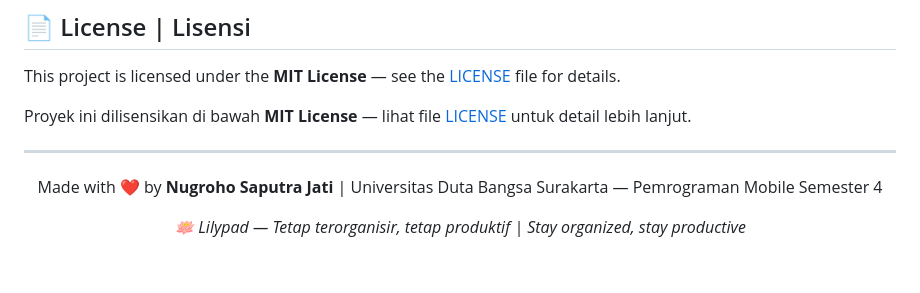
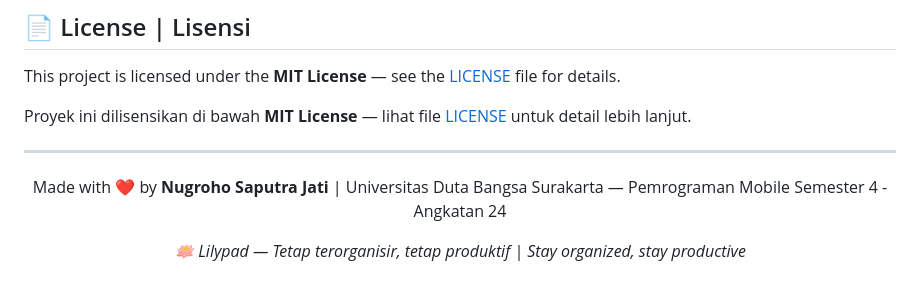
Before and after one commit to Nugikku/Lilypad-Personal-Digital-Assistant, a Markdown page: README.md, the part around the change. Rendered like a GitHub page.

Commit message:
docs: update 4  README

```diff
--- a/README.md
+++ b/README.md
@@ -233,7 +233,7 @@ Proyek ini dilisensikan di bawah **MIT License** — lihat file [LICENSE](LICENS
 
 <div align="center">
 
-Made with ❤️ by **Nugroho Saputra Jati** | Universitas Duta Bangsa Surakarta — Pemrograman Mobile Semester 4
+Made with ❤️ by **Nugroho Saputra Jati** | Universitas Duta Bangsa Surakarta — Pemrograman Mobile Semester 4 - Angkatan 24
 
 *🪷 Lilypad — Tetap terorganisir, tetap produktif | Stay organized, stay productive*
 
```
